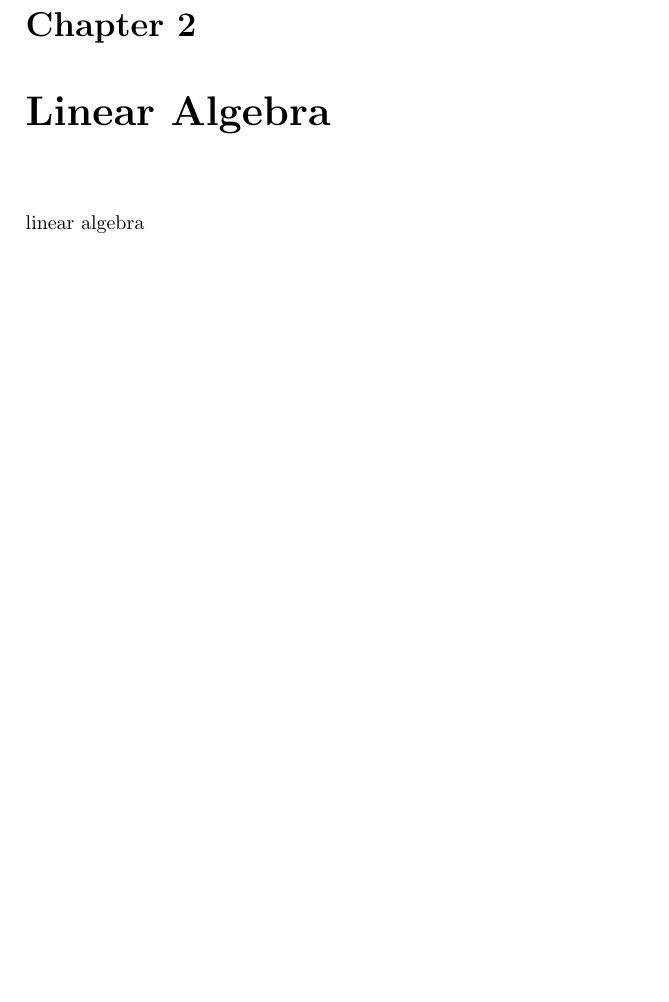
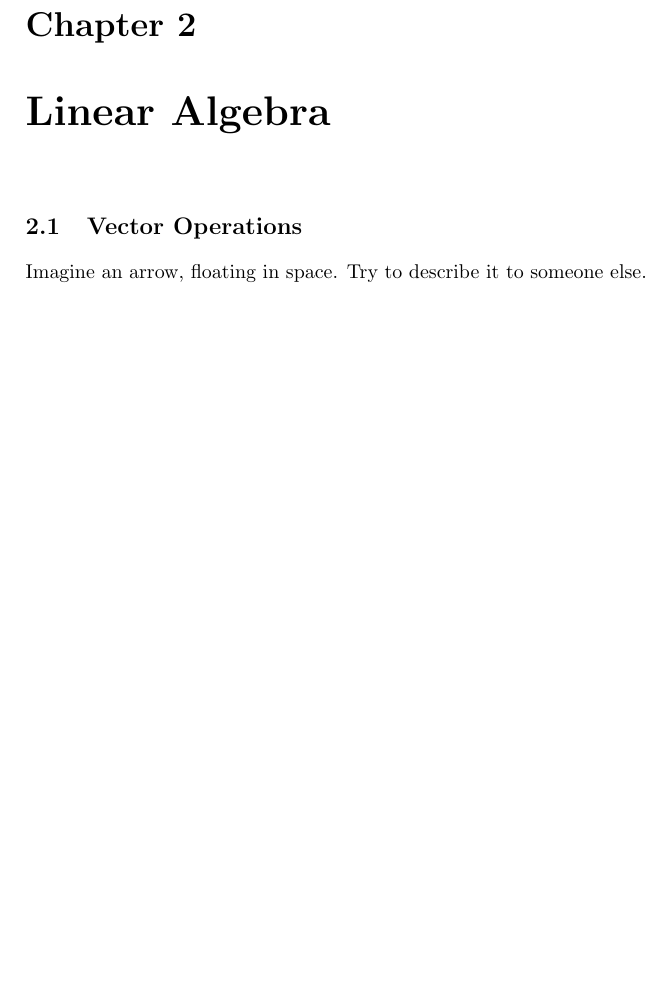
Before and after one commit to physicsnerd/general-relativity-notes, a LaTeX thesis (main-file.tex, which reads linearalgebra.tex): part of page 19 of 35, cut so that both start at the same text. Compiled offline with pdfLaTeX.

Commit message:
added more sentences

```diff
--- a/linearalgebra.tex
+++ b/linearalgebra.tex
@@ -1 +1,2 @@
-linear algebra
+ \section{Vector Operations}
+Imagine an arrow, floating in space. Try to describe it to someone else.
```
